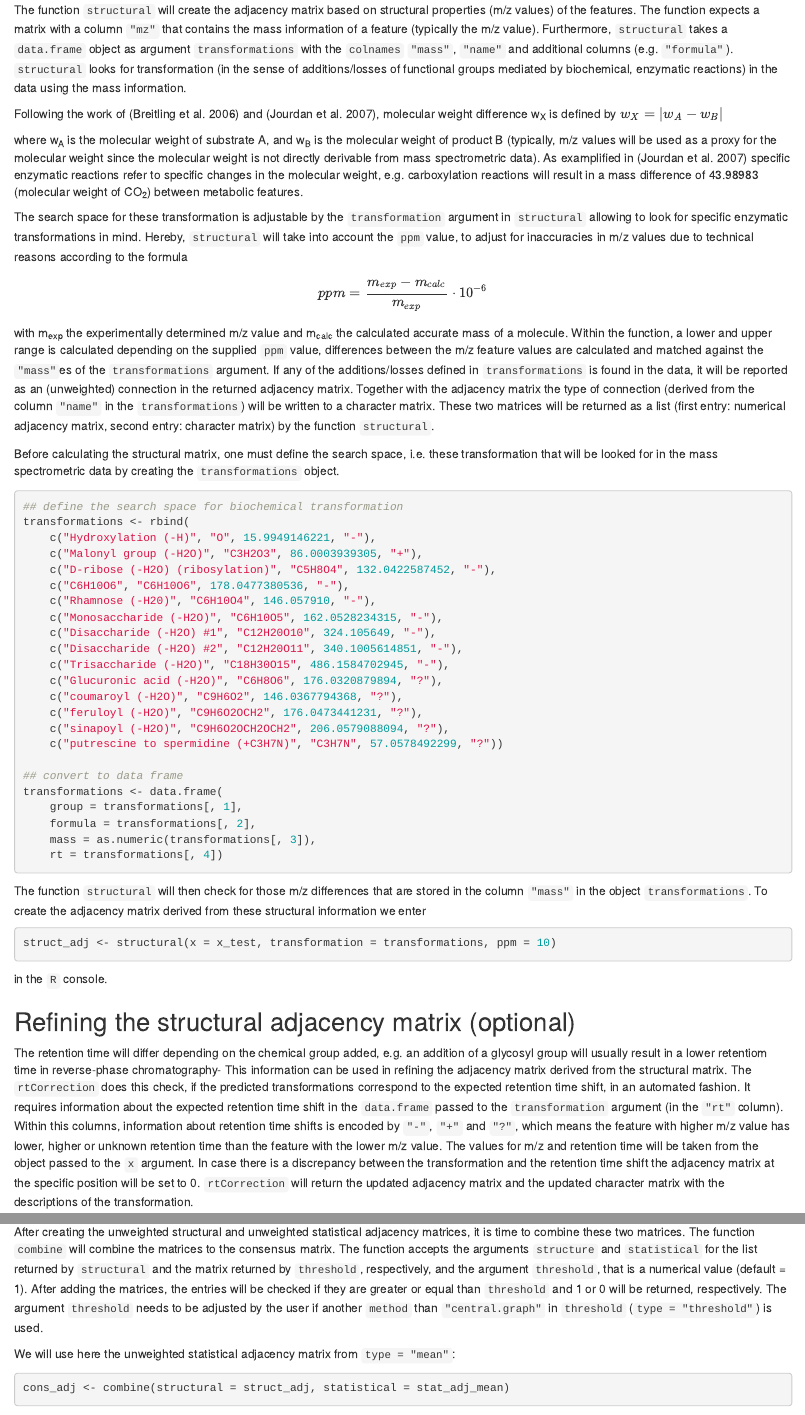
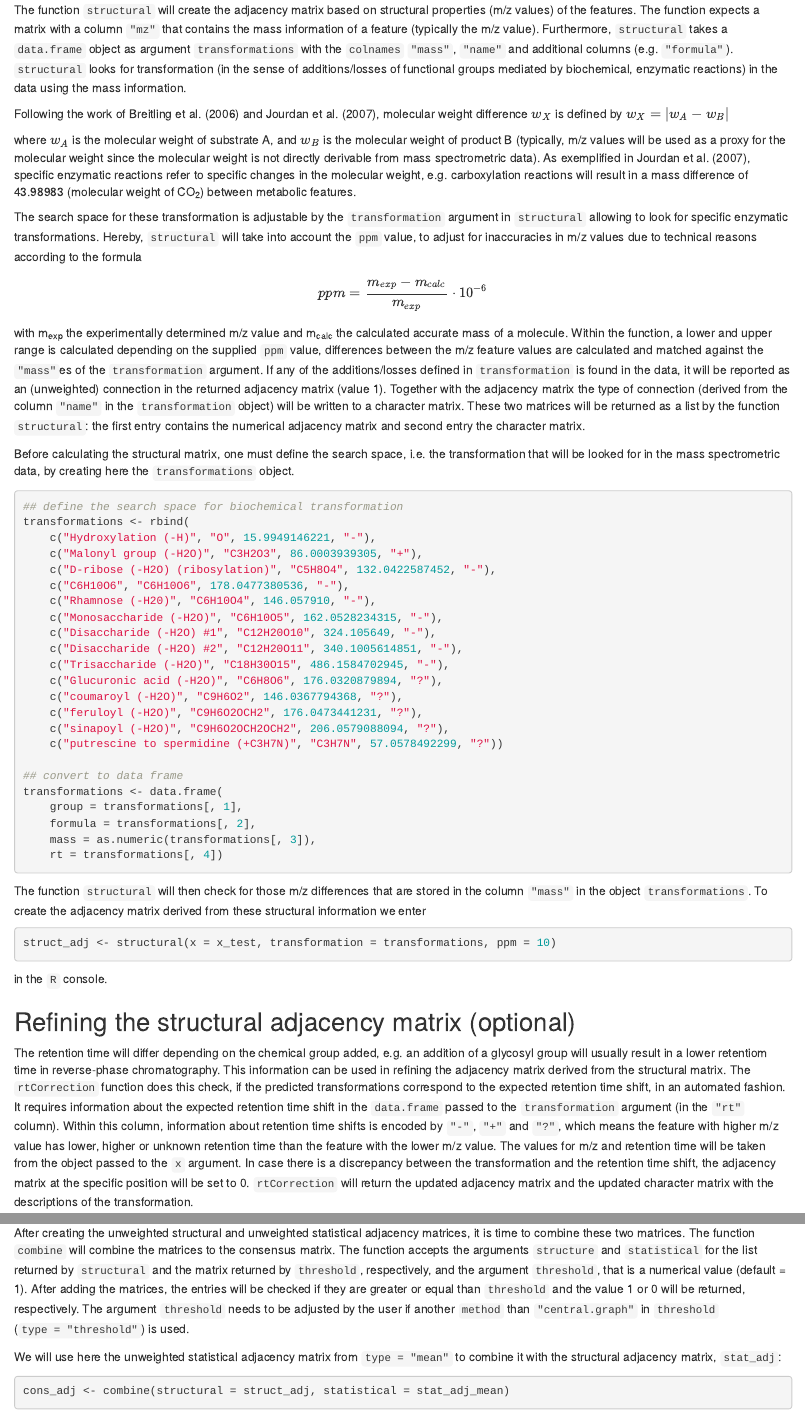
Before and after one commit to tnaake/MetNet, an R Markdown document (vignettes/MetNet.Rmd): the page in a window 1100 px wide, from 1860 px down, and a second part further down, joined at a grey line. Rendered offline with R 4.5, knitr and Pandoc, with nearby package versions; drawn as R Markdown's standard HTML page in place of the format the file asks for; code that draws random numbers runs with fixed seeds of ours; some code elsewhere in the file could not run offline.

Commit message:
fix some typos

````diff
--- a/vignettes/MetNet.Rmd
+++ b/vignettes/MetNet.Rmd
@@ -164,15 +164,15 @@ object as argument `transformations` with the `colnames`
 sense of additions/losses of functional groups mediated by biochemical,
 enzymatic reactions) in the data using the mass information.
 
-Following the work of [@Breitling2006] and [@Jourdan2007],
-molecular weight difference w~X~ is defined by
+Following the work of @Breitling2006 and @Jourdan2007,
+molecular weight difference $w_X$ is defined by
 $w_X = \vert w_A - w_B \vert$
 
-where w~A~ is the molecular weight
-of substrate A, and w~B~ is the molecular weight of product B
+where $w_A$ is the molecular weight
+of substrate A, and $w_B$ is the molecular weight of product B
 (typically, m/z values will be used as a proxy for the molecular weight since
 the molecular weight is not directly derivable from mass spectrometric data).
-As examplified in [@Jourdan2007] specific enzymatic reactions refer to
+As exemplified in @Jourdan2007, specific enzymatic reactions refer to
 specific changes in the molecular weight, e.g. carboxylation reactions
 will result in a mass difference of 43.98983 (molecular weight of CO~2~)
 between metabolic features.
@@ -180,7 +180,7 @@ between metabolic features.
 The search space for these transformation is adjustable by the
 `transformation` argument in
 `structural` allowing to look for specific
-enzymatic transformations in mind. Hereby,
+enzymatic transformations. Hereby,
 `structural` will take into account the
 `ppm` value, to adjust for inaccuracies in m/z values due to technical
 reasons according to the formula
@@ -191,19 +191,19 @@ with m~exp~ the experimentally determined m/z value and m~calc~ the
 calculated accurate mass of a molecule. Within the function, a lower and upper
 range is calculated depending on the supplied `ppm` value, differences
 between the m/z feature values are calculated and matched against the
-`"mass"`es of the `transformations` argument. If any
-of the additions/losses defined in `transformations` is found in the
+`"mass"`es of the `transformation` argument. If any
+of the additions/losses defined in `transformation` is found in the
 data, it will be reported as an (unweighted) connection in the
-returned adjacency matrix. Together with the adjacency matrix the type of
+returned adjacency matrix (value 1). Together with the adjacency matrix the type of
 connection (derived from the column `"name"` in the
-`transformations`) will be written to a character matrix. These
-two matrices will be returned as a list (first entry: numerical adjacency
-matrix, second entry: character matrix) by the function
-`structural`.
+`transformation` object) will be written to a character matrix. These
+two matrices will be returned as a list by the function
+`structural`: the first entry contains the numerical adjacency
+matrix and second entry the character matrix.
 
 Before calculating the structural matrix, one must define the search space,
-i.e. these transformation that will be looked for in the mass spectrometric
-data by creating the `transformations` object.
+i.e. the transformation that will be looked for in the mass spectrometric
+data, by creating here the `transformations` object.
 
 ```{r transformation_example,echo=TRUE,eval=TRUE}
 ## define the search space for biochemical transformation
@@ -244,19 +244,19 @@ in the `R` console.
 ## Refining the structural adjacency matrix (optional) {-}
 The retention time will differ depending
 on the chemical group added, e.g. an addition of a glycosyl group will
-usually result in a lower retentiom time in reverse-phase chromatography-
+usually result in a lower retentiom time in reverse-phase chromatography.
 This information can be used in refining the adjacency matrix derived from
-the structural matrix. The `rtCorrection` does this check, if the
+the structural matrix. The `rtCorrection` function does this check, if the
 predicted transformations correspond to the expected retention time shift,
 in an automated fashion. It requires information about the expected retention
 time shift in the `data.frame` passed to the `transformation`
-argument (in the `"rt"` column). Within this columns, information about
+argument (in the `"rt"` column). Within this column, information about
 retention time shifts is encoded by `"-"`, `"+"` and `"?"`,
 which means the feature with higher m/z value has lower, higher or unknown
 retention time than the feature with the lower m/z value. The values for
 m/z and retention time will be taken from the object passed to the
 `x` argument. In case there is a discrepancy between the transformation
-and the retention time shift the adjacency matrix at the specific position
+and the retention time shift, the adjacency matrix at the specific position
 will be set to 0. `rtCorrection` will return the
 updated adjacency matrix and the updated character matrix with the descriptions
 of the transformation.
@@ -381,13 +382,13 @@ by `structural` and the matrix returned
 by `threshold`,
 respectively, and the argument `threshold`, that is a numerical value
 (default = 1). After adding the matrices, the entries will be checked if
-they are greater or equal than `threshold` and 1 or 0 will be returned,
+they are greater or equal than `threshold` and the value 1 or 0 will be returned,
 respectively. The argument `threshold` needs to be adjusted by the user
 if another `method` than `"central.graph"` in
 `threshold` (`type = "threshold"`) is used.
 
 We will use here the unweighted statistical adjacency matrix from
-`type = "mean"`:
+`type = "mean"` to combine it with the structural adjacency matrix, `stat_adj`:
 ```{r combine,eval=TRUE,echo=TRUE}
 cons_adj <- combine(structural = struct_adj, statistical = stat_adj_mean)
 ```
````
Also changed, not shown: vignettes/MetNet.Rmd (31 more changed lines).
